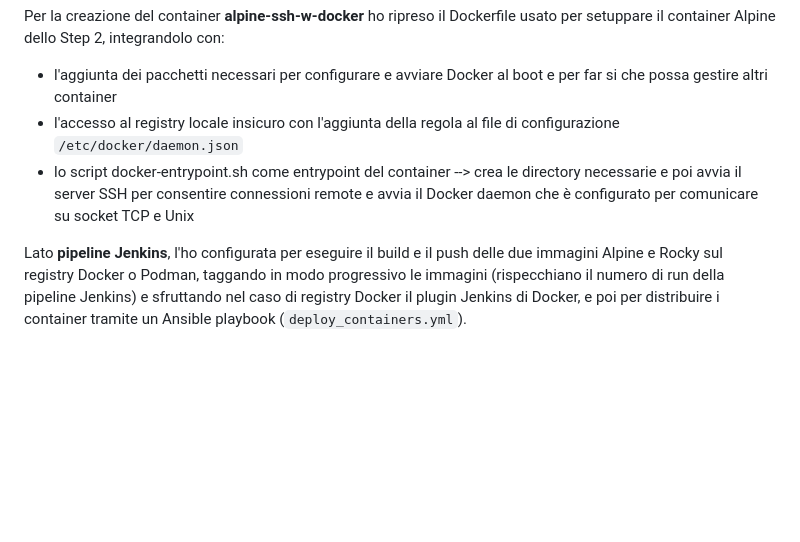
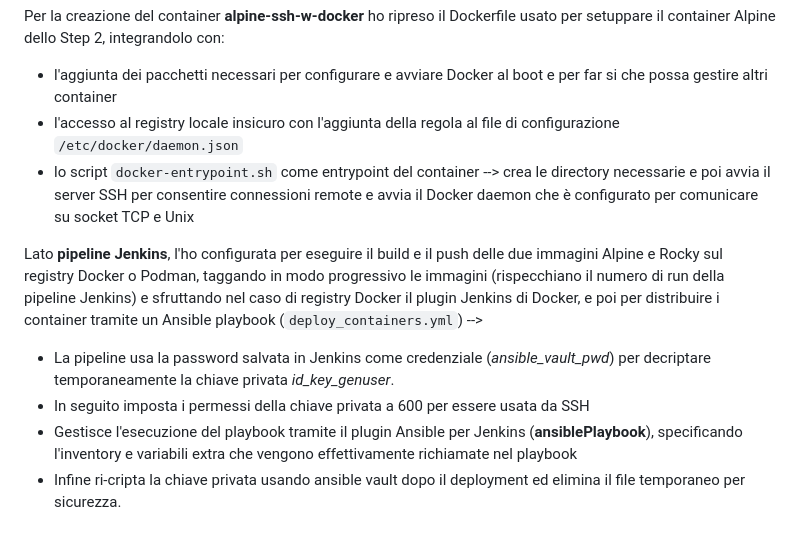
Before and after one commit to Martybb01/formazione_sou, a Markdown page: formazione_cm/README.md, the part around the change. Rendered like a GitHub page; blank space fills up the shorter version.

```diff
--- a/formazione_cm/README.md
+++ b/formazione_cm/README.md
@@ -66,6 +66,10 @@ Ho poi deciso di non criptare le chiavi SSH pubbliche di *genuser* in quanto si
 Per la creazione del container **alpine-ssh-w-docker** ho ripreso il Dockerfile usato per setuppare il container Alpine dello Step 2, integrandolo con:
 * l'aggiunta dei pacchetti necessari per configurare e avviare Docker al boot e per far si che possa gestire altri container
 * l'accesso al registry locale insicuro con l'aggiunta della regola al file di configurazione `/etc/docker/daemon.json`
-* lo script docker-entrypoint.sh come entrypoint del container --> crea le directory necessarie e poi avvia il server SSH per consentire connessioni remote e avvia il Docker daemon che è configurato per comunicare su socket TCP e Unix
+* lo script `docker-entrypoint.sh` come entrypoint del container --> crea le directory necessarie e poi avvia il server SSH per consentire connessioni remote e avvia il Docker daemon che è configurato per comunicare su socket TCP e Unix
 
-Lato **pipeline Jenkins**, l'ho configurata per eseguire il build e il push delle due immagini Alpine e Rocky sul registry Docker o Podman, taggando in modo progressivo le immagini (rispecchiano il numero di run della pipeline Jenkins) e sfruttando nel caso di registry Docker il plugin Jenkins di Docker, e poi per distribuire i container tramite un Ansible playbook (`deploy_containers.yml`).
+Lato **pipeline Jenkins**, l'ho configurata per eseguire il build e il push delle due immagini Alpine e Rocky sul registry Docker o Podman, taggando in modo progressivo le immagini (rispecchiano il numero di run della pipeline Jenkins) e sfruttando nel caso di registry Docker il plugin Jenkins di Docker, e poi per distribuire i container tramite un Ansible playbook (`deploy_containers.yml`) -->
+* La pipeline usa la password salvata in Jenkins come credenziale (*ansible_vault_pwd*) per decriptare temporaneamente la chiave privata *id_key_genuser*.
+* In seguito imposta i permessi della chiave privata a 600 per essere usata da SSH
+* Gestisce l'esecuzione del playbook tramite il plugin Ansible per Jenkins (**ansiblePlaybook**), specificando l'inventory e variabili extra che vengono effettivamente richiamate nel playbook
+* Infine ri-cripta la chiave privata usando ansible vault dopo il deployment ed elimina il file temporaneo per sicurezza.
```
